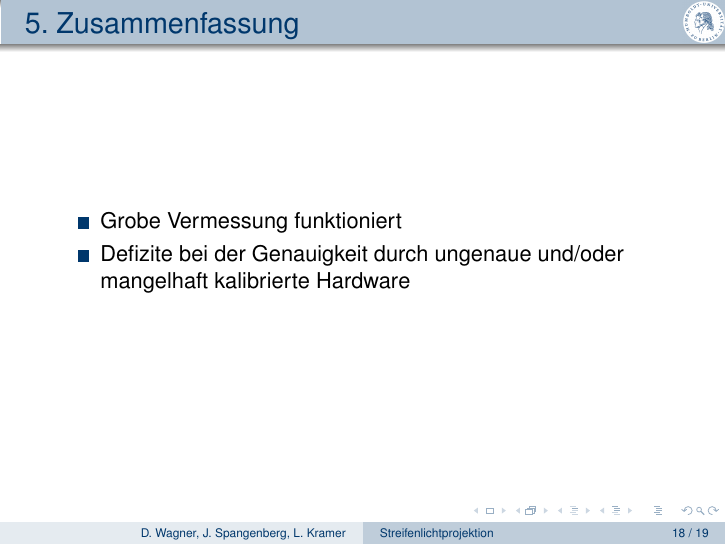
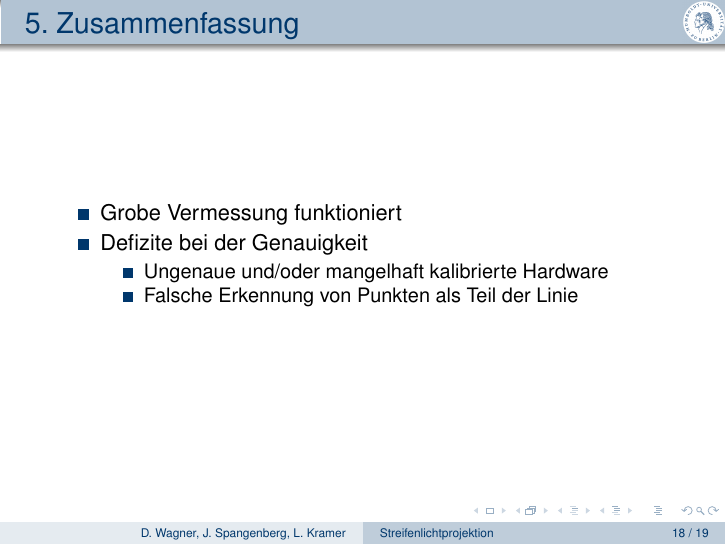
Before and after one commit to Gerold31/Streifenprojektion, LaTeX slides (praesentation2/Streifenprojektion.tex): page 27 of 28. Compiled offline with pdfLaTeX.

Commit message:
Small update of 'Zusammenfassung'.

```diff
--- a/praesentation2/Streifenprojektion.tex
+++ b/praesentation2/Streifenprojektion.tex
@@ -431,7 +431,11 @@
 
 	\begin{itemize}
 		\item Grobe Vermessung funktioniert
-		\item Defizite bei der Genauigkeit durch ungenaue und/oder mangelhaft kalibrierte Hardware
+		\item Defizite bei der Genauigkeit
+		\begin{itemize}
+			\item Ungenaue und/oder mangelhaft kalibrierte Hardware
+			\item Falsche Erkennung von Punkten als Teil der Linie
+		\end{itemize}
 	\end{itemize}
 
 \end{frame}
```
